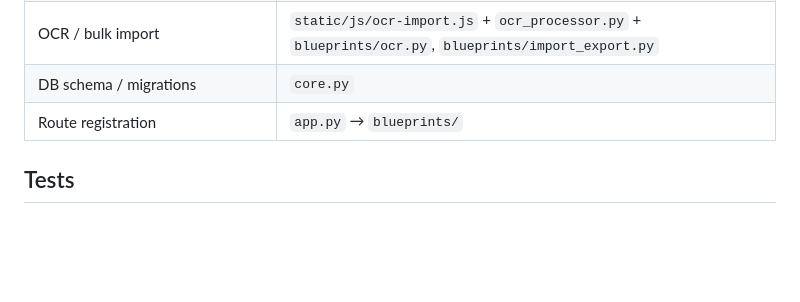
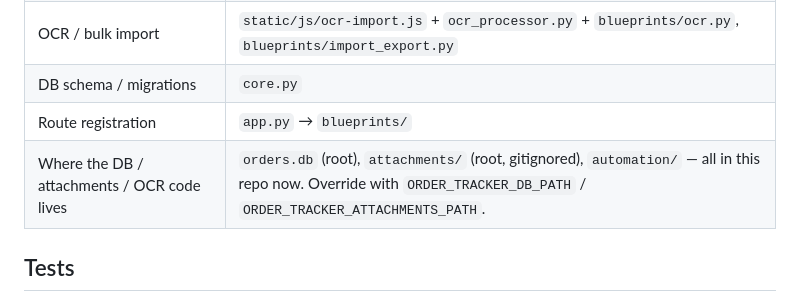
Before and after one commit to timothyjalban/as400_project_tracker, a Markdown page: docs/code-map.md, the part around the change. GitHub-like rendering; blank space fills up the shorter version.

Commit message:
code-map: note DB/attachments/automation are all local now

```diff
--- a/docs/code-map.md
+++ b/docs/code-map.md
@@ -54,6 +54,7 @@ Every `static/js/*.js` is a plain script sharing globals, loaded in order by the
 | OCR / bulk import | `static/js/ocr-import.js` + `ocr_processor.py` + `blueprints/ocr.py`, `blueprints/import_export.py` |
 | DB schema / migrations | `core.py` |
 | Route registration | `app.py` → `blueprints/` |
+| Where the DB / attachments / OCR code lives | `orders.db` (root), `attachments/` (root, gitignored), `automation/` — all in this repo now. Override with `ORDER_TRACKER_DB_PATH` / `ORDER_TRACKER_ATTACHMENTS_PATH`. |
 
 ## Tests
 
```
